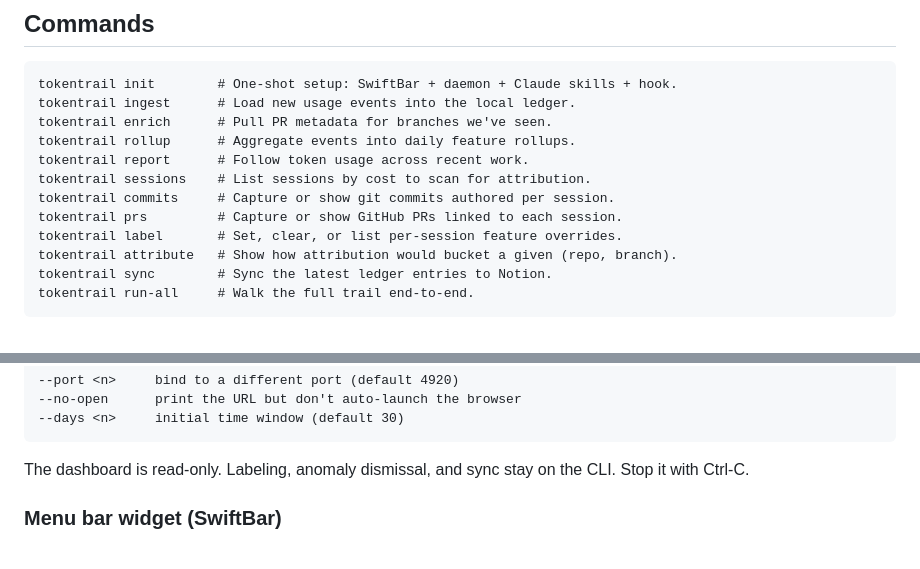
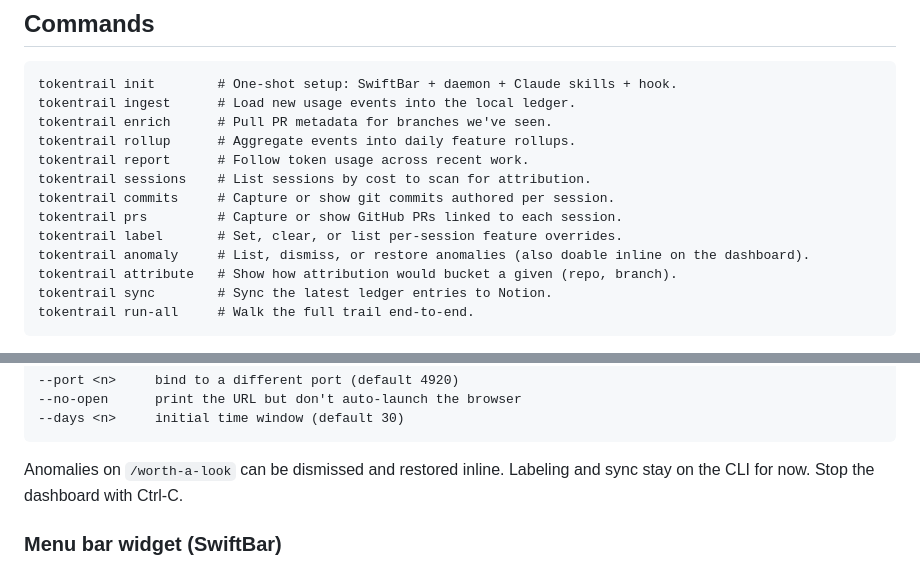
Before and after one commit to loschenbd/tokentrail, a Markdown page: README.md, 2 parts joined by grey strips. GitHub-like rendering.

Commit message:
docs(readme): mention inline anomaly dismiss/restore + new restore command

````diff
--- a/README.md
+++ b/README.md
@@ -131,6 +131,7 @@ tokentrail sessions    # List sessions by cost to scan for attribution.
 tokentrail commits     # Capture or show git commits authored per session.
 tokentrail prs         # Capture or show GitHub PRs linked to each session.
 tokentrail label       # Set, clear, or list per-session feature overrides.
+tokentrail anomaly     # List, dismiss, or restore anomalies (also doable inline on the dashboard).
 tokentrail attribute   # Show how attribution would bucket a given (repo, branch).
 tokentrail sync        # Sync the latest ledger entries to Notion.
 tokentrail run-all     # Walk the full trail end-to-end.
@@ -306,8 +307,8 @@ Tokentrail overview. Flags:
 --days <n>     initial time window (default 30)
 ```
 
-The dashboard is read-only. Labeling, anomaly dismissal, and sync stay on the
-CLI. Stop it with Ctrl-C.
+Anomalies on `/worth-a-look` can be dismissed and restored inline. Labeling
+and sync stay on the CLI for now. Stop the dashboard with Ctrl-C.
 
 ### Menu bar widget (SwiftBar)
 
````
